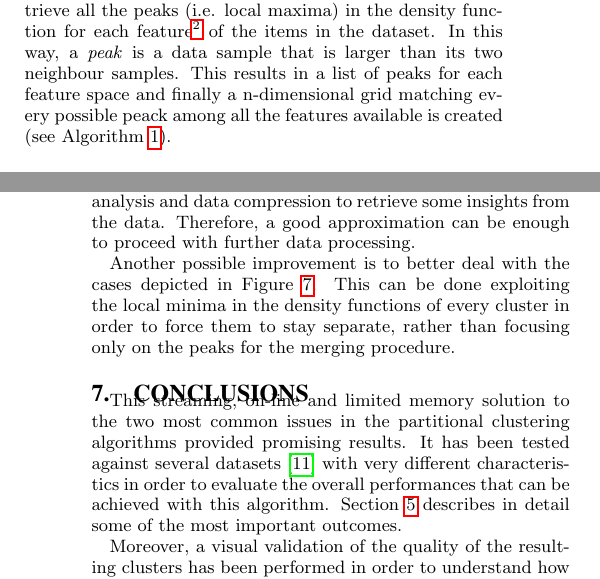
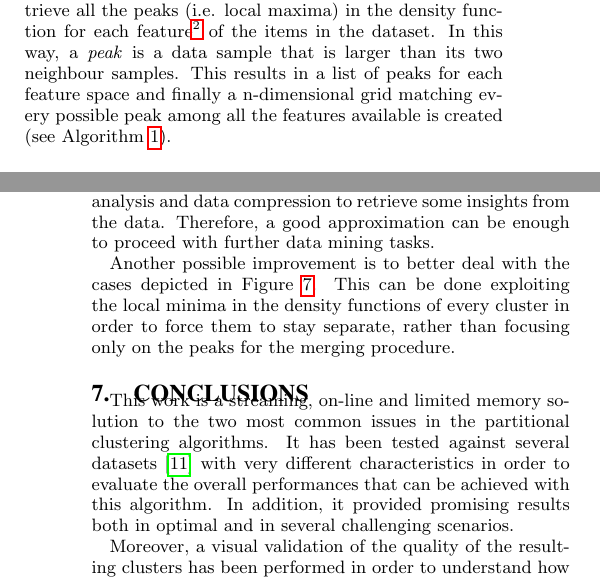
Before and after one commit to GianlucaBortoli/enhanced-clustering, a LaTeX paper (report/report.tex, which reads report/sections/conclusion.tex, report/sections/future.tex, report/sections/solution.tex): two parts of the columns of pages 3 and 7 of 8, joined at a grey line, cut so that both start at the same text. Compiled offline with pdfLaTeX.

Commit message:
final submission

```diff
--- a/report/sections/conclusion.tex
+++ b/report/sections/conclusion.tex
@@ -1,9 +1,10 @@
-This streaming, on-line and limited memory solution to the two most common
-issues in the partitional clustering algorithms provided promising results.
+This work is a streaming, on-line and limited memory solution to the two most common
+issues in the partitional clustering algorithms.
 It has been tested against several datasets~\cite{ClusteringDatasets} with
 very different characteristics in order to evaluate the overall performances that
 can be achieved with this algorithm.
-Section~\ref{experiments} describes in detail some of the most important outcomes.
+In addition, it provided promising results both in optimal and in several challenging
+scenarios.
 
 Moreover, a visual validation of the quality of the resulting clusters has
 been performed in order to understand how this approach behaves under different
--- a/report/sections/future.tex
+++ b/report/sections/future.tex
@@ -14,7 +14,7 @@ to say that using the approximated ellipse is the best choice. Probably, it is
 also an overall best choice, since clustering algorithms are mostly used as
 a first step in exploratory data analysis and data compression to retrieve
 some insights from the data. Therefore, a good approximation can be enough
-to proceed with further data processing.
+to proceed with further data mining tasks.
 
 Another possible improvement is to better deal with the cases depicted in
 Figure~\ref{dataset3}. This can be done exploiting the local minima
--- a/report/sections/solution.tex
+++ b/report/sections/solution.tex
@@ -19,7 +19,7 @@ finding all the local maxima in the density functions for each axis.} of the ite
 the dataset. In this way, a \emph{peak} is a data sample that is larger than
 its two neighbour samples.
 This results in a list of peaks for each feature space and finally a n-dimensional grid
-matching every possible peack among all the features available is created
+matching every possible peak among all the features available is created
 (see Algorithm \ref{alg:grid_creation}).
 \input{pseudo/grid_creation.tex}
 
```
Also changed, not shown: report/report.pdf, report/sections/solution.tex (2 more changed lines).
